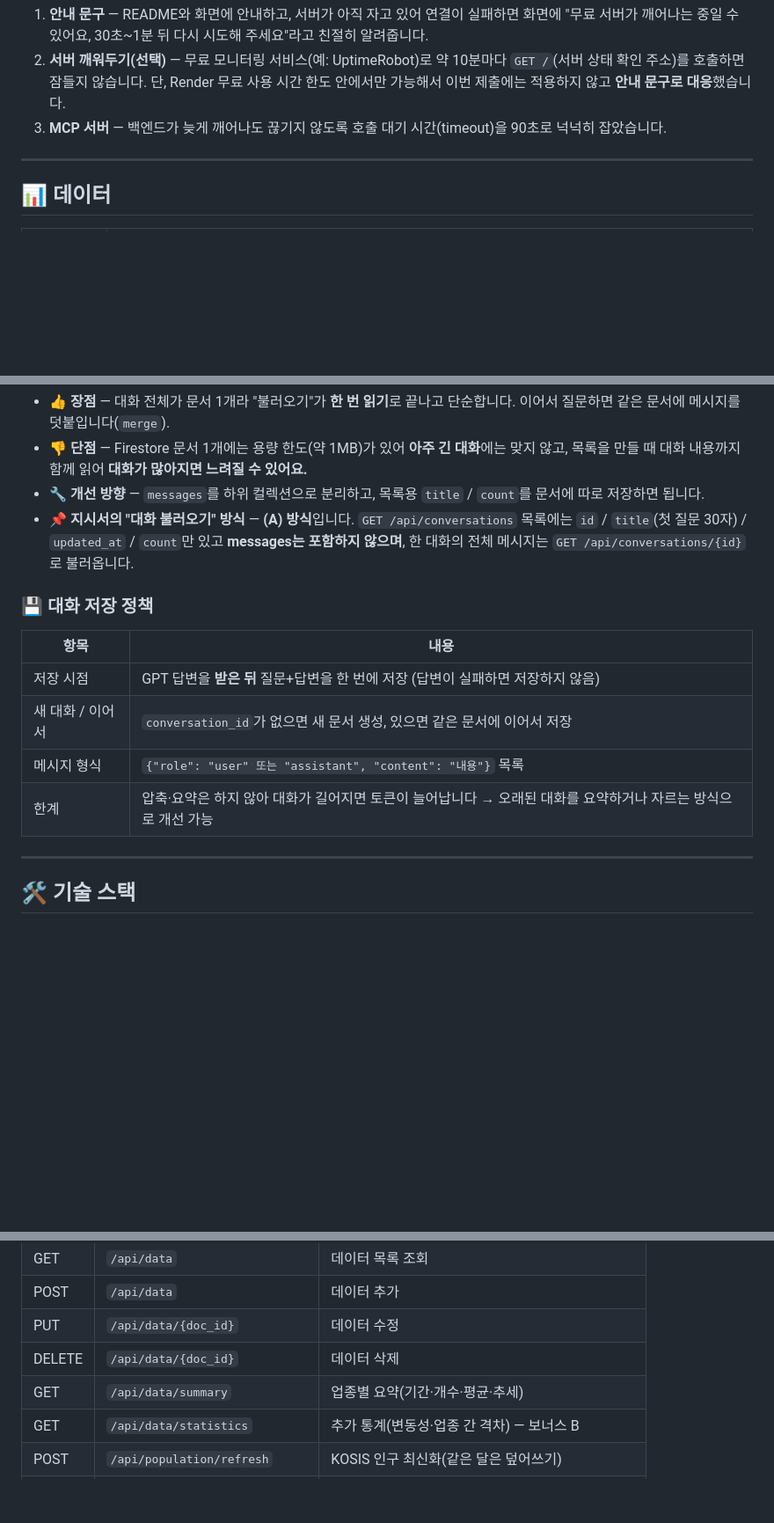
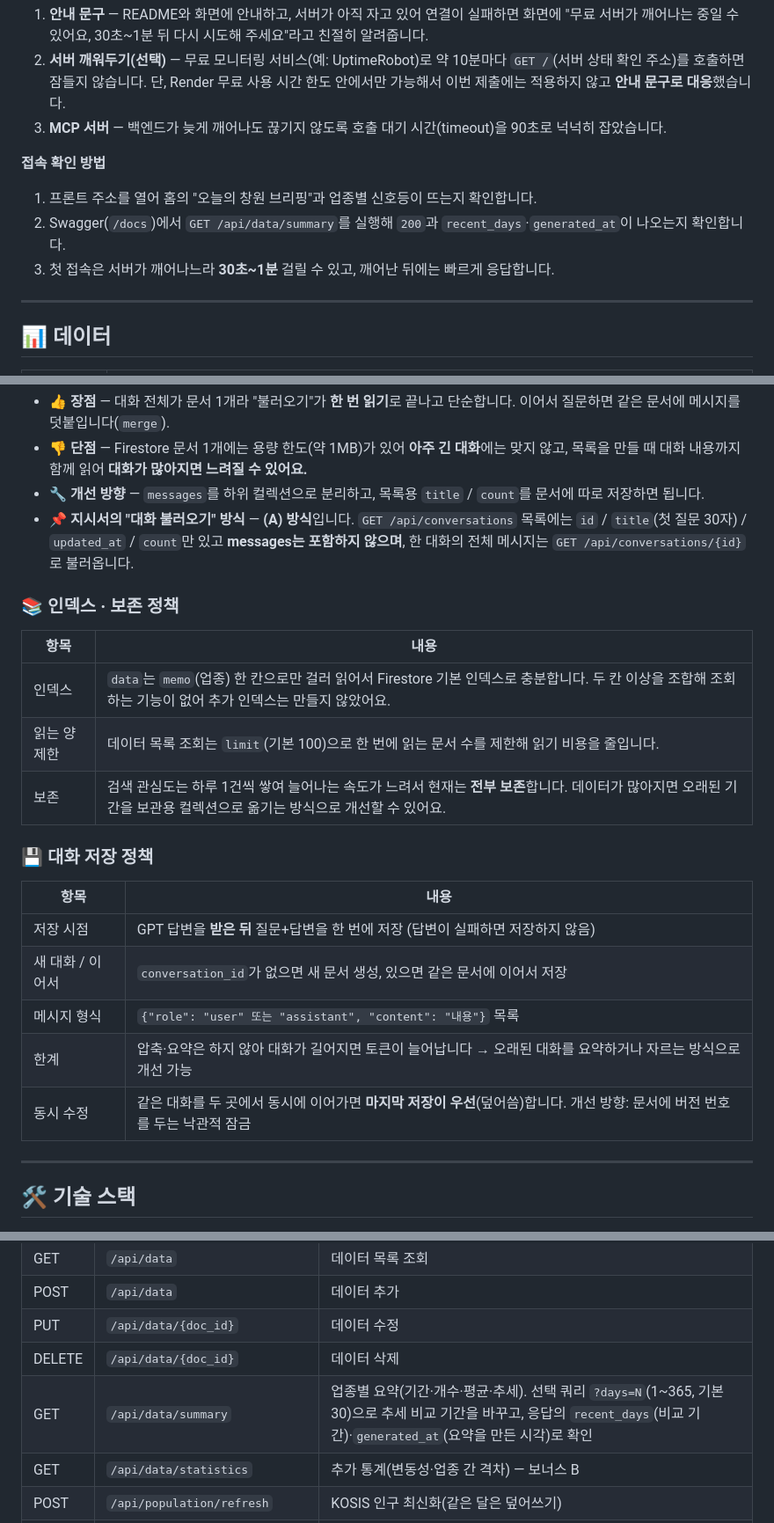
Before and after one commit to jjjoy1114/ai-secretary, a Markdown page: README.md, 3 parts joined by grey strips. Shown at 88% size. Rendered like a GitHub page; blank space fills up the shorter version.

```diff
--- a/README.md
+++ b/README.md
@@ -39,6 +39,11 @@
 2. **서버 깨워두기(선택)** — 무료 모니터링 서비스(예: UptimeRobot)로 약 10분마다 `GET /`(서버 상태 확인 주소)를 호출하면 잠들지 않습니다. 단, Render 무료 사용 시간 한도 안에서만 가능해서 이번 제출에는 적용하지 않고 **안내 문구로 대응**했습니다.
 3. **MCP 서버** — 백엔드가 늦게 깨어나도 끊기지 않도록 호출 대기 시간(timeout)을 90초로 넉넉히 잡았습니다.
 
+**접속 확인 방법**
+1. 프론트 주소를 열어 홈의 "오늘의 창원 브리핑"과 업종별 신호등이 뜨는지 확인합니다.
+2. Swagger(`/docs`)에서 `GET /api/data/summary`를 실행해 `200`과 `recent_days`·`generated_at`이 나오는지 확인합니다.
+3. 첫 접속은 서버가 깨어나느라 **30초~1분** 걸릴 수 있고, 깨어난 뒤에는 빠르게 응답합니다.
+
 ---
 
 ## 📊 데이터
@@ -71,6 +76,13 @@ Firestore는 "컬렉션(서랍) 안에 문서(카드)를 넣는" 데이터베이
 - 🔧 **개선 방향** — `messages`를 하위 컬렉션으로 분리하고, 목록용 `title` / `count`를 문서에 따로 저장하면 됩니다.
 - 📌 **지시서의 "대화 불러오기" 방식** — **(A) 방식**입니다. `GET /api/conversations` 목록에는 `id` / `title`(첫 질문 30자) / `updated_at` / `count`만 있고 **messages는 포함하지 않으며**, 한 대화의 전체 메시지는 `GET /api/conversations/{id}`로 불러옵니다.
 
+### 📚 인덱스 · 보존 정책
+| 항목 | 내용 |
+|---|---|
+| 인덱스 | `data`는 `memo`(업종) 한 칸으로만 걸러 읽어서 Firestore 기본 인덱스로 충분합니다. 두 칸 이상을 조합해 조회하는 기능이 없어 추가 인덱스는 만들지 않았어요. |
+| 읽는 양 제한 | 데이터 목록 조회는 `limit`(기본 100)으로 한 번에 읽는 문서 수를 제한해 읽기 비용을 줄입니다. |
+| 보존 | 검색 관심도는 하루 1건씩 쌓여 늘어나는 속도가 느려서 현재는 **전부 보존**합니다. 데이터가 많아지면 오래된 기간을 보관용 컬렉션으로 옮기는 방식으로 개선할 수 있어요. |
+
 ### 💾 대화 저장 정책
 | 항목 | 내용 |
 |---|---|
@@ -78,6 +90,7 @@ Firestore는 "컬렉션(서랍) 안에 문서(카드)를 넣는" 데이터베이
 | 새 대화 / 이어서 | `conversation_id`가 없으면 새 문서 생성, 있으면 같은 문서에 이어서 저장 |
 | 메시지 형식 | `{"role": "user" 또는 "assistant", "content": "내용"}` 목록 |
 | 한계 | 압축·요약은 하지 않아 대화가 길어지면 토큰이 늘어납니다 → 오래된 대화를 요약하거나 자르는 방식으로 개선 가능 |
+| 동시 수정 | 같은 대화를 두 곳에서 동시에 이어가면 **마지막 저장이 우선**(덮어씀)합니다. 개선 방향: 문서에 버전 번호를 두는 낙관적 잠금 |
 
 ---
 
@@ -307,7 +320,7 @@ MCP 도구: `get_search_summary` · `get_statistics` · `get_population_summary`
 | POST | `/api/data` | 데이터 추가 |
 | PUT | `/api/data/{doc_id}` | 데이터 수정 |
 | DELETE | `/api/data/{doc_id}` | 데이터 삭제 |
-| GET | `/api/data/summary` | 업종별 요약(기간·개수·평균·추세) |
+| GET | `/api/data/summary` | 업종별 요약(기간·개수·평균·추세). 선택 쿼리 `?days=N`(1~365, 기본 30)으로 추세 비교 기간을 바꾸고, 응답의 `recent_days`(비교 기간)·`generated_at`(요약을 만든 시각)로 확인 |
 | GET | `/api/data/statistics` | 추가 통계(변동성·업종 간 격차) — 보너스 B |
 | POST | `/api/population/refresh` | KOSIS 인구 최신화(같은 달은 덮어쓰기) |
 | GET | `/api/population` | 인구 목록 |
```
Also changed, not shown: other parts of README.md (+32 -5 lines).
